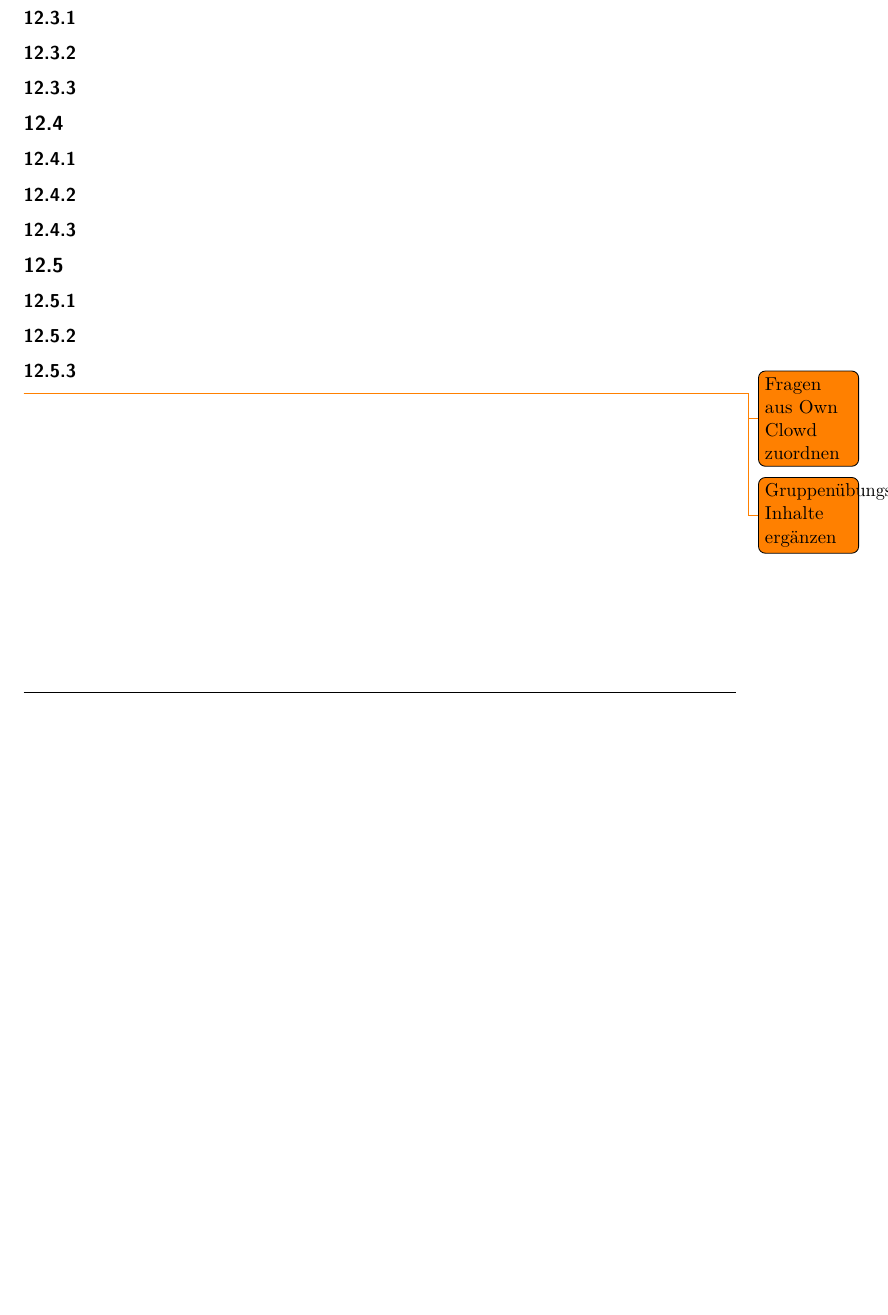
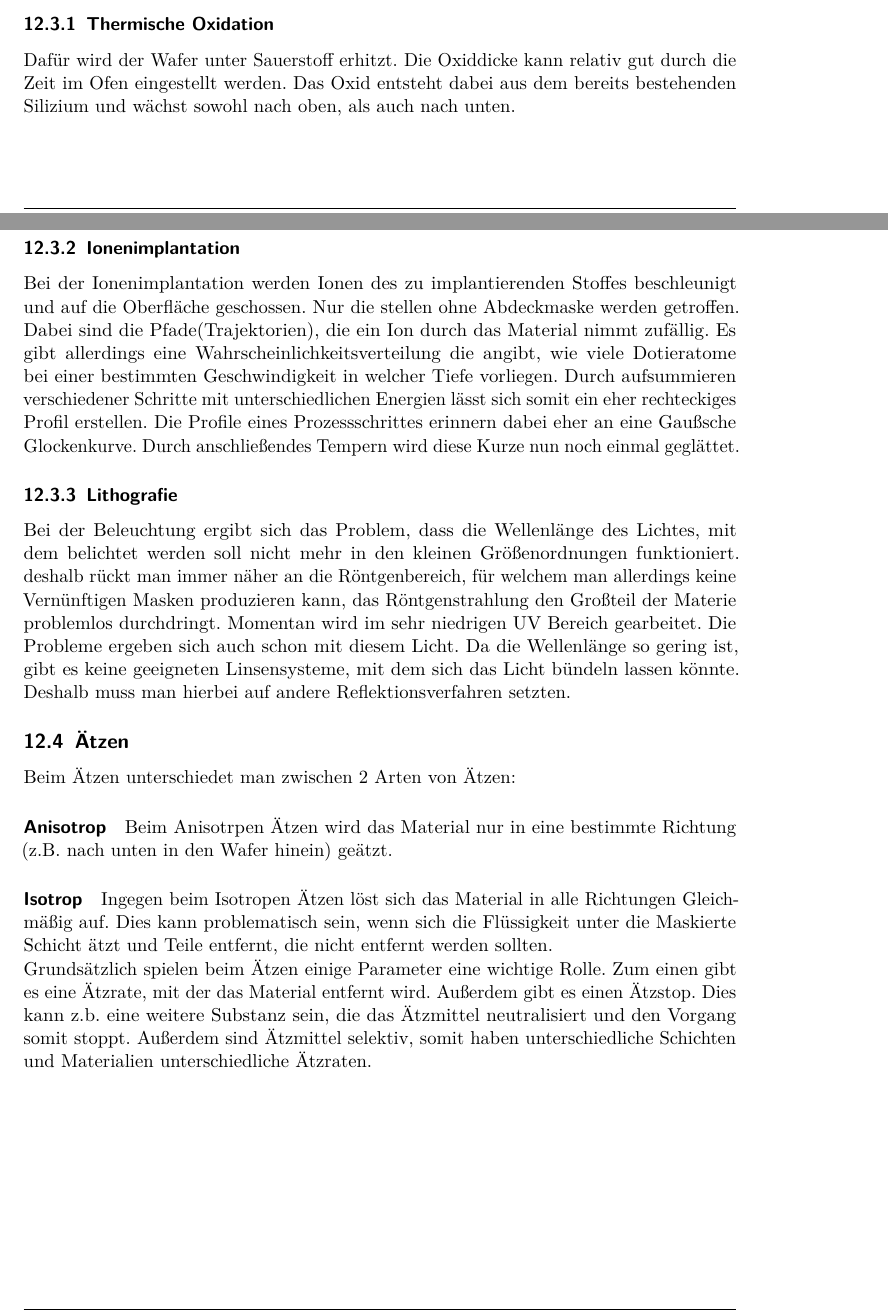
Before and after one commit to GithubMaddin/halbleiterbauelemente, a LaTeX document (Halbleiterbauelemente.tex, which reads Kapitel/Kap12/Kapitel12.tex): part of page 21 of 24 before the commit and two parts of pages 22 and 23 of 26 after it, the two joined at a grey line, cut at the place of the change, the shorter picture padded with empty space. Compiled offline with pdfLaTeX.

Commit message:
Kapitel 12 Inhalt

```diff
--- a/Kapitel/Kap12/Kapitel12.tex
+++ b/Kapitel/Kap12/Kapitel12.tex
@@ -13,14 +55,13 @@
-	\subsubsection{}
-	\subsubsection{}
-	\subsubsection{}
-\subsection{}
-	\subsubsection{}
-	\subsubsection{}
-	\subsubsection{}
-\subsection{}
-	\subsubsection{}
-	\subsubsection{}
-	\subsubsection{}
+	\subsubsection{Thermische Oxidation}
+	Dafür wird der Wafer unter Sauerstoff erhitzt. Die Oxiddicke kann relativ gut durch die Zeit im Ofen eingestellt werden. Das Oxid entsteht dabei aus dem bereits bestehenden Silizium und wächst sowohl nach oben, als auch nach unten.
+	\subsubsection{Ionenimplantation}
+	Bei der Ionenimplantation werden Ionen des zu implantierenden Stoffes beschleunigt und auf die Oberfläche geschossen. Nur die stellen ohne Abdeckmaske werden getroffen. Dabei sind die Pfade(Trajektorien), die ein Ion durch das Material nimmt zufällig. Es gibt allerdings eine Wahrscheinlichkeitsverteilung die angibt, wie viele Dotieratome bei einer bestimmten Geschwindigkeit in welcher Tiefe vorliegen. Durch aufsummieren verschiedener Schritte mit unterschiedlichen Energien lässt sich somit ein eher rechteckiges Profil erstellen. Die Profile eines Prozessschrittes erinnern dabei eher an eine Gaußsche Glockenkurve. Durch anschließendes Tempern wird diese Kurze nun noch einmal geglättet.
+	\subsubsection{Lithografie}
+	Bei der Beleuchtung ergibt sich das Problem, dass die Wellenlänge des Lichtes, mit dem belichtet werden soll nicht mehr in den kleinen Größenordnungen funktioniert. deshalb rückt man immer näher an die Röntgenbereich, für welchem man allerdings keine Vernünftigen Masken produzieren kann, das Röntgenstrahlung den Großteil der Materie problemlos durchdringt. Momentan wird im sehr niedrigen UV Bereich gearbeitet. Die Probleme ergeben sich auch schon mit diesem Licht. Da die Wellenlänge so gering ist, gibt es keine geeigneten Linsensysteme, mit dem sich das Licht bündeln lassen könnte. Deshalb muss man hierbei auf andere Reflektionsverfahren setzten.
+	\subsection{Ätzen} Beim Ätzen unterschiedet man zwischen 2 Arten von Ätzen:
 
-\todo{Fragen aus Own Clowd zuordnen}
-\todo{Gruppenübungs-Inhalte ergänzen}
+	\paragraph{Anisotrop} Beim Anisotrpen Ätzen wird das Material nur in eine bestimmte Richtung (z.B. nach unten in den Wafer hinein) geätzt.
+
+	\paragraph{Isotrop} Ingegen beim Isotropen Ätzen löst sich das Material in alle Richtungen Gleichmäßig auf. Dies kann problematisch sein, wenn sich die Flüssigkeit unter die Maskierte Schicht ätzt und Teile entfernt, die nicht entfernt werden sollten.
+
+	Grundsätzlich spielen beim Ätzen einige Parameter eine wichtige Rolle. Zum einen gibt es eine Ätzrate, mit der das Material entfernt wird. Außerdem gibt es einen Ätzstop. Dies kann z.b. eine weitere Substanz sein, die das Ätzmittel neutralisiert und den Vorgang somit stoppt. Außerdem sind Ätzmittel selektiv, somit haben unterschiedliche Schichten und Materialien unterschiedliche Ätzraten.
```
Also changed, not shown: Kapitel/Kap12/Kapitel12.tex (58 more changed lines).
